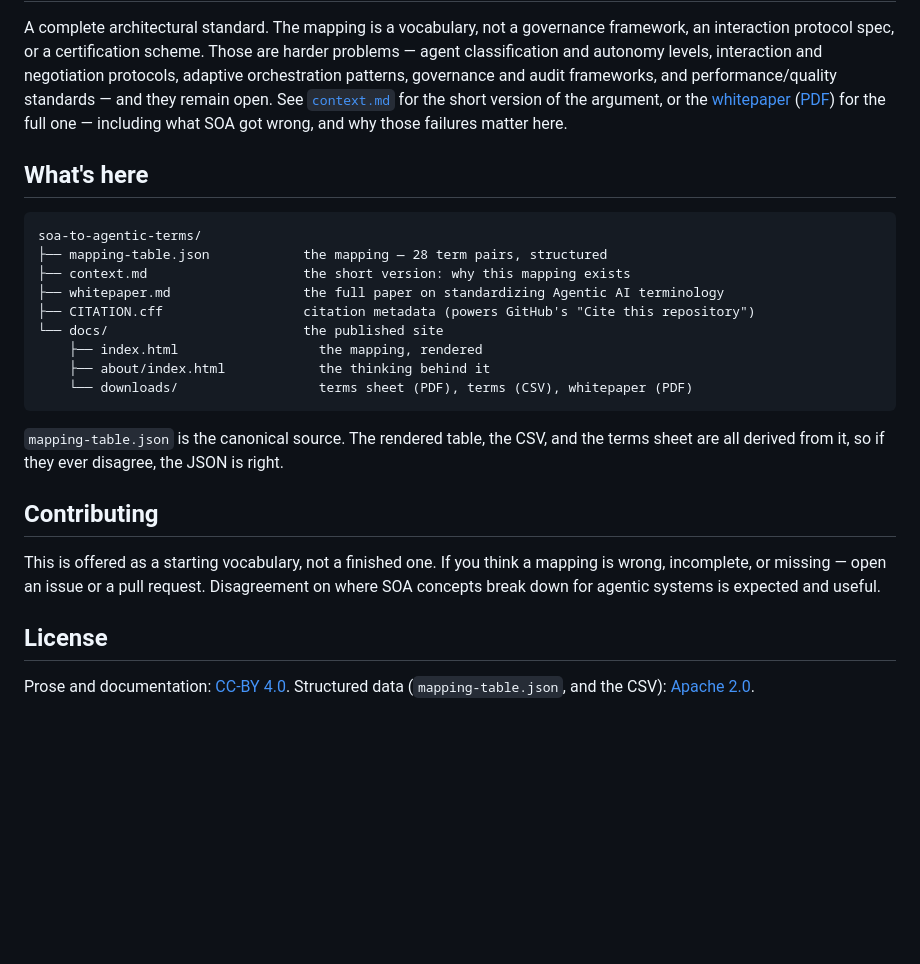
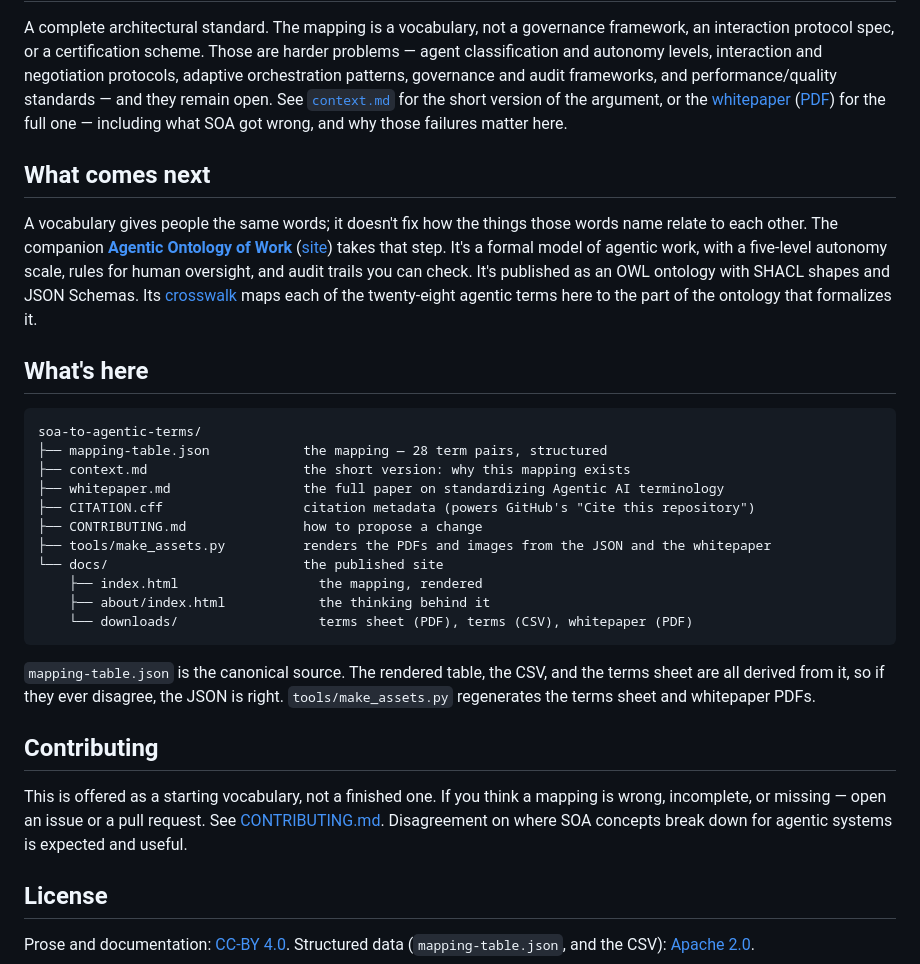
Before and after one commit to Skandotai/soa-to-agentic-terms, a Markdown page: README.md, the part around the change. Rendered like a GitHub page; blank space fills up the shorter version.

Commit message:
Add CONTRIBUTING and point the README at the ontology

````diff
--- a/README.md
+++ b/README.md
@@ -24,6 +24,10 @@ This is explicitly **not** a claim that Skan invented these agentic terms, or th
 
 A complete architectural standard. The mapping is a vocabulary, not a governance framework, an interaction protocol spec, or a certification scheme. Those are harder problems — agent classification and autonomy levels, interaction and negotiation protocols, adaptive orchestration patterns, governance and audit frameworks, and performance/quality standards — and they remain open. See [`context.md`](context.md) for the short version of the argument, or the [whitepaper](whitepaper.md) ([PDF](docs/downloads/skan-agentic-ai-terminology-whitepaper.pdf)) for the full one — including what SOA got wrong, and why those failures matter here.
 
+## What comes next
+
+A vocabulary gives people the same words; it doesn't fix how the things those words name relate to each other. The companion **[Agentic Ontology of Work](https://github.com/Skandotai/agentic-ontology-of-work)** ([site](https://skandotai.github.io/agentic-ontology-of-work/)) takes that step. It's a formal model of agentic work, with a five-level autonomy scale, rules for human oversight, and audit trails you can check. It's published as an OWL ontology with SHACL shapes and JSON Schemas. Its [crosswalk](https://github.com/Skandotai/agentic-ontology-of-work/blob/main/crosswalks/soa-to-agentic-terms.csv) maps each of the twenty-eight agentic terms here to the part of the ontology that formalizes it.
+
 ## What's here
 
 ```
@@ -32,17 +36,19 @@ soa-to-agentic-terms/
 ├── context.md                    the short version: why this mapping exists
 ├── whitepaper.md                 the full paper on standardizing Agentic AI terminology
 ├── CITATION.cff                  citation metadata (powers GitHub's "Cite this repository")
+├── CONTRIBUTING.md               how to propose a change
+├── tools/make_assets.py          renders the PDFs and images from the JSON and the whitepaper
 └── docs/                         the published site
     ├── index.html                  the mapping, rendered
     ├── about/index.html            the thinking behind it
     └── downloads/                  terms sheet (PDF), terms (CSV), whitepaper (PDF)
 ```
 
-`mapping-table.json` is the canonical source. The rendered table, the CSV, and the terms sheet are all derived from it, so if they ever disagree, the JSON is right.
+`mapping-table.json` is the canonical source. The rendered table, the CSV, and the terms sheet are all derived from it, so if they ever disagree, the JSON is right. `tools/make_assets.py` regenerates the terms sheet and whitepaper PDFs.
 
 ## Contributing
 
-This is offered as a starting vocabulary, not a finished one. If you think a mapping is wrong, incomplete, or missing — open an issue or a pull request. Disagreement on where SOA concepts break down for agentic systems is expected and useful.
+This is offered as a starting vocabulary, not a finished one. If you think a mapping is wrong, incomplete, or missing — open an issue or a pull request. See [CONTRIBUTING.md](CONTRIBUTING.md). Disagreement on where SOA concepts break down for agentic systems is expected and useful.
 
 ## License
 
````
Also changed, not shown: CONTRIBUTING.md (added, +35 -0 lines).
